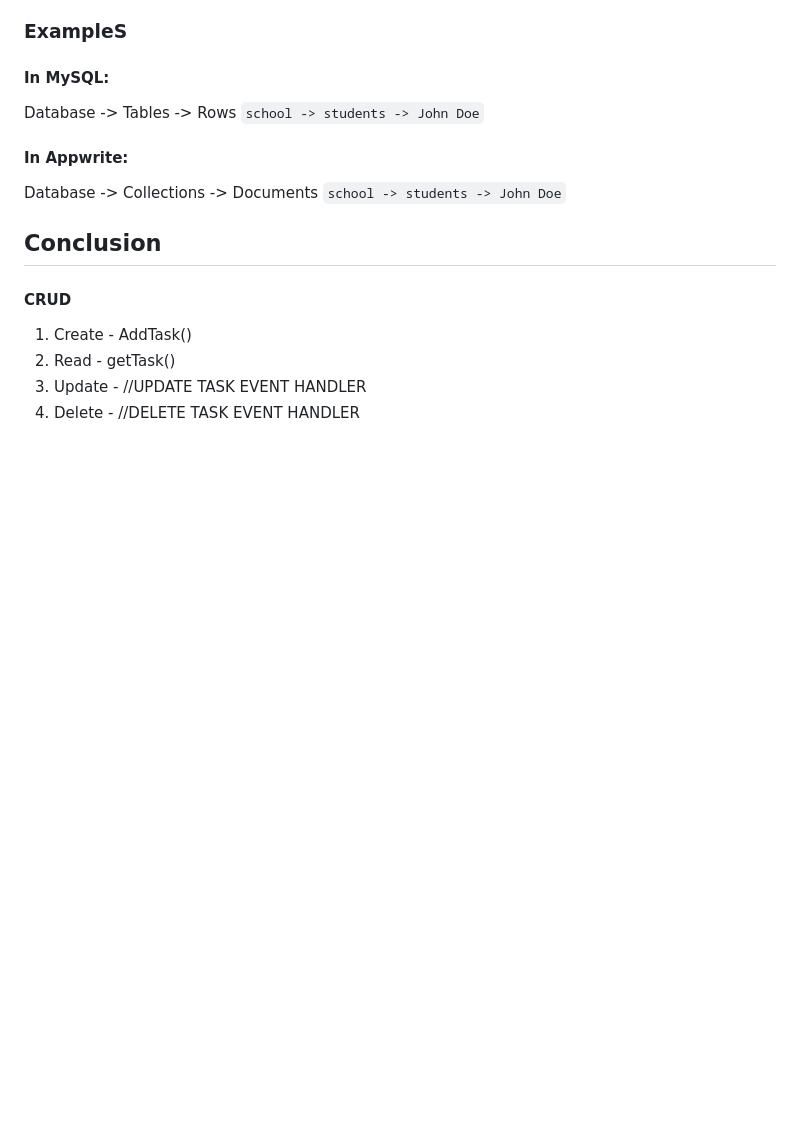
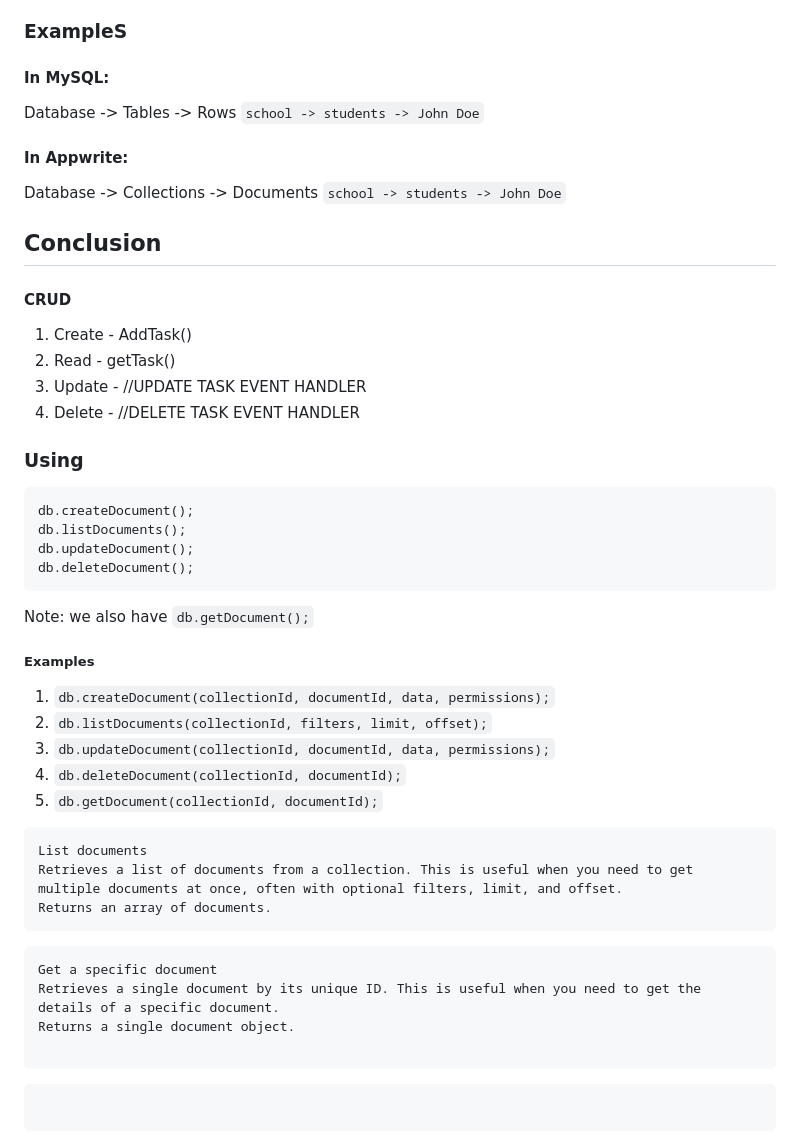
Before and after one commit to Jedidiah-Solomon/Appwrite, a Markdown page: todoapp/Note.md, the part around the change. GitHub-like rendering; blank space fills up the shorter version.

````diff
--- a/todoapp/Note.md
+++ b/todoapp/Note.md
@@ -108,3 +108,39 @@ Database -> Collections -> Documents
 2. Read - getTask()
 3. Update - //UPDATE TASK EVENT HANDLER
 4. Delete - //DELETE TASK EVENT HANDLER
+
+### Using
+
+```
+db.createDocument();
+db.listDocuments();
+db.updateDocument();
+db.deleteDocument();
+```
+
+Note: we also have `db.getDocument();`
+
+##### Examples
+
+1. `db.createDocument(collectionId, documentId, data, permissions);`
+2. `db.listDocuments(collectionId, filters, limit, offset);`
+3. `db.updateDocument(collectionId, documentId, data, permissions);`
+4. `db.deleteDocument(collectionId, documentId);`
+5. `db.getDocument(collectionId, documentId);`
+
+```
+List documents
+Retrieves a list of documents from a collection. This is useful when you need to get multiple documents at once, often with optional filters, limit, and offset.
+Returns an array of documents.
+```
+
+```
+Get a specific document
+Retrieves a single document by its unique ID. This is useful when you need to get the details of a specific document.
+Returns a single document object.
+
+```
+
+```
+
+```
````
